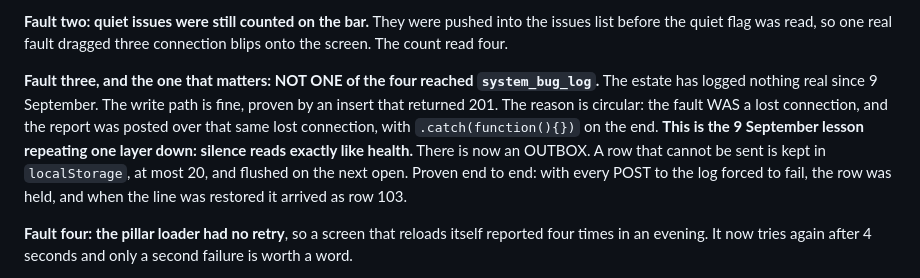
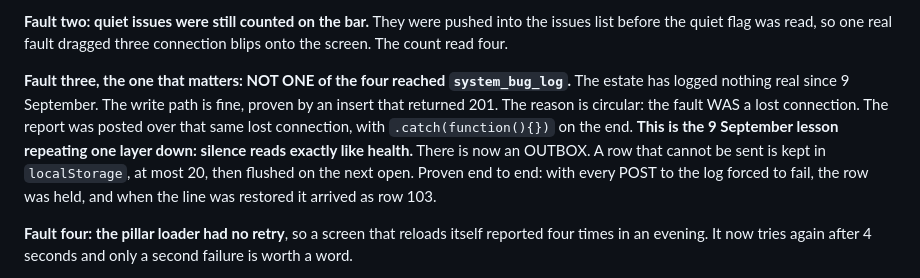
Before and after one commit to businessboosterlk/bb-video-system, a Markdown page: LANDMINES.md, the part around the change. Rendered like a GitHub page.

Commit message:
docs: house style on L-VID-036
Co-Authored-By: Claude Opus 5 <noreply@anthropic.com>

```diff
--- a/LANDMINES.md
+++ b/LANDMINES.md
@@ -1586,14 +1586,14 @@ as 42501 still raises the bar, because that IS the server answering.
 the issues list before the quiet flag was read, so one real fault dragged three
 connection blips onto the screen. The count read four.
 
-**Fault three, and the one that matters: NOT ONE of the four reached
+**Fault three, the one that matters: NOT ONE of the four reached
 `system_bug_log`.** The estate has logged nothing real since 9 September. The
 write path is fine, proven by an insert that returned 201. The reason is
-circular: the fault WAS a lost connection, and the report was posted over that
+circular: the fault WAS a lost connection. The report was posted over that
 same lost connection, with `.catch(function(){})` on the end. **This is the 9
 September lesson repeating one layer down: silence reads exactly like health.**
 There is now an OUTBOX. A row that cannot be sent is kept in `localStorage`, at
-most 20, and flushed on the next open. Proven end to end: with every POST to the
+most 20, then flushed on the next open. Proven end to end: with every POST to the
 log forced to fail, the row was held, and when the line was restored it arrived
 as row 103.
 
```
